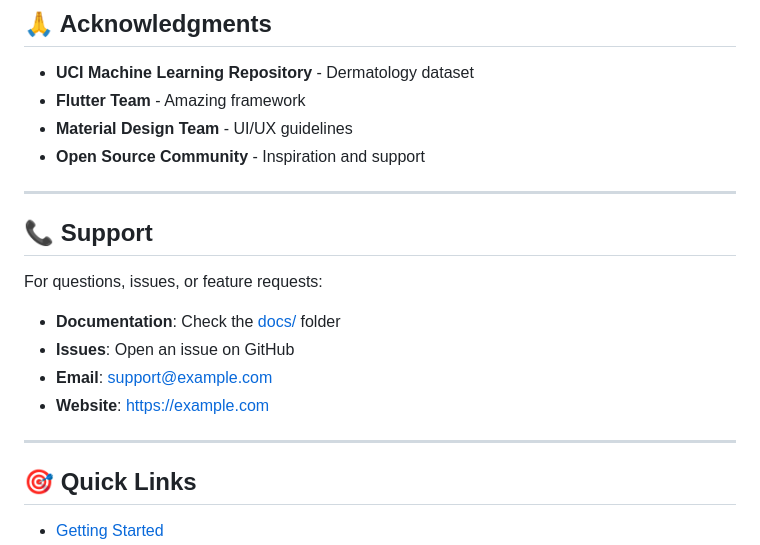
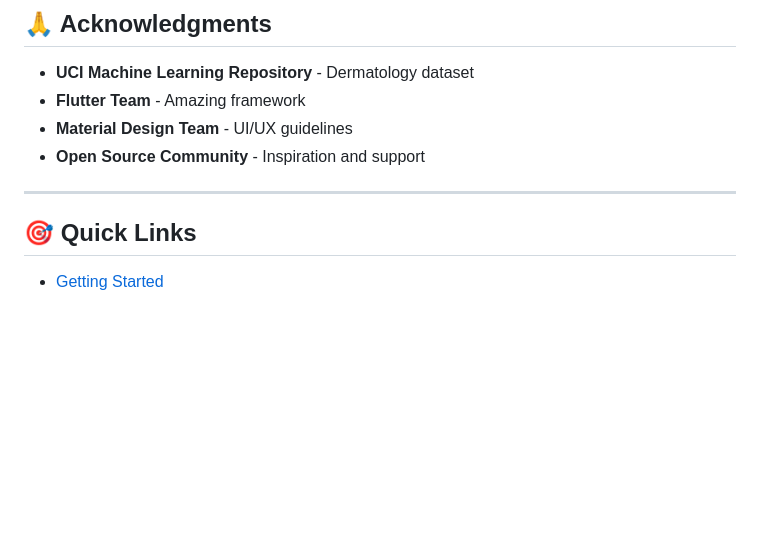
Before and after one commit to RFer7935/DermatologyDiagnosis, a Markdown page: README.md, the part around the change. Rendered like a GitHub page; blank space fills up the shorter version.

Commit message:
Delete support contact information from README
Removed support section from README

```diff
--- a/README.md
+++ b/README.md
@@ -531,18 +531,6 @@ This project is licensed under the MIT License - see the [LICENSE](LICENSE) file
 - **Open Source Community** - Inspiration and support
 
 ---
-
-## 📞 Support
-
-For questions, issues, or feature requests:
-
-- **Documentation**: Check the [docs/](docs/) folder
-- **Issues**: Open an issue on GitHub
-- **Email**: support@example.com
-- **Website**: https://example.com
-
----
-
 ## 🎯 Quick Links
 
 - [Getting Started](#-getting-started)
```
